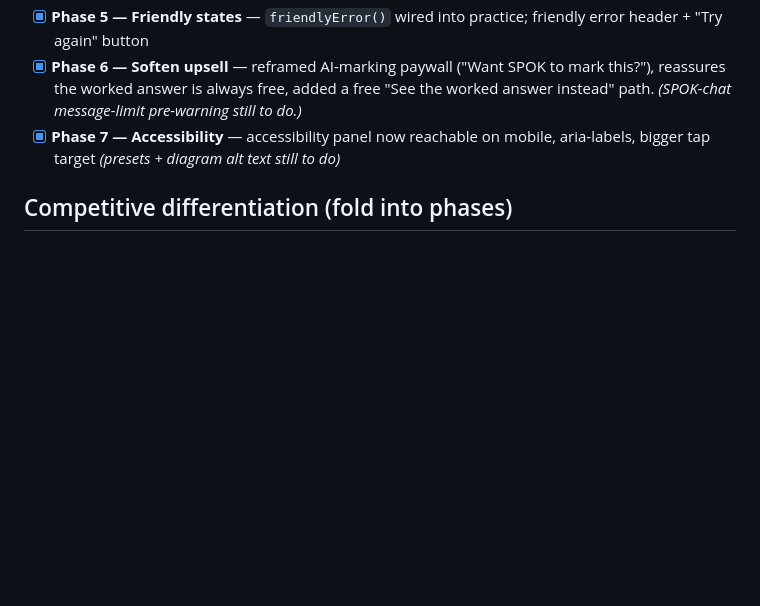
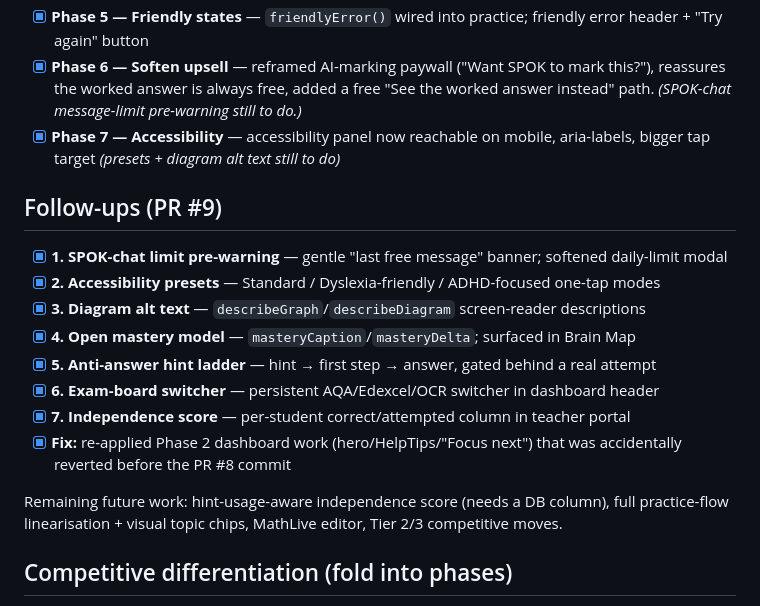
Before and after one commit to afarouk11/jarvis-maths, a Markdown page: docs/projects/improving-ui-for-studiq.md, the part around the change. Drawn GitHub-style; blank space fills up the shorter version.

Commit message:
Update project doc: follow-ups 1-7 complete

```diff
--- a/docs/projects/improving-ui-for-studiq.md
+++ b/docs/projects/improving-ui-for-studiq.md
@@ -42,6 +42,19 @@ contrast/text-size (no new light theme). Delivered in independently-shippable ph
 - [x] **Phase 6 — Soften upsell** — reframed AI-marking paywall ("Want SPOK to mark this?"), reassures the worked answer is always free, added a free "See the worked answer instead" path. *(SPOK-chat message-limit pre-warning still to do.)*
 - [x] **Phase 7 — Accessibility** — accessibility panel now reachable on mobile, aria-labels, bigger tap target *(presets + diagram alt text still to do)*
 
+## Follow-ups (PR #9)
+
+- [x] **1. SPOK-chat limit pre-warning** — gentle "last free message" banner; softened daily-limit modal
+- [x] **2. Accessibility presets** — Standard / Dyslexia-friendly / ADHD-focused one-tap modes
+- [x] **3. Diagram alt text** — `describeGraph`/`describeDiagram` screen-reader descriptions
+- [x] **4. Open mastery model** — `masteryCaption`/`masteryDelta`; surfaced in Brain Map
+- [x] **5. Anti-answer hint ladder** — hint → first step → answer, gated behind a real attempt
+- [x] **6. Exam-board switcher** — persistent AQA/Edexcel/OCR switcher in dashboard header
+- [x] **7. Independence score** — per-student correct/attempted column in teacher portal
+- [x] **Fix:** re-applied Phase 2 dashboard work (hero/HelpTips/"Focus next") that was accidentally reverted before the PR #8 commit
+
+Remaining future work: hint-usage-aware independence score (needs a DB column), full practice-flow linearisation + visual topic chips, MathLive editor, Tier 2/3 competitive moves.
+
 ## Competitive differentiation (fold into phases)
 
 **Tier 1 (do first):** open student-facing mastery model ("Brain Map"); structural (non-bypassable)
```
